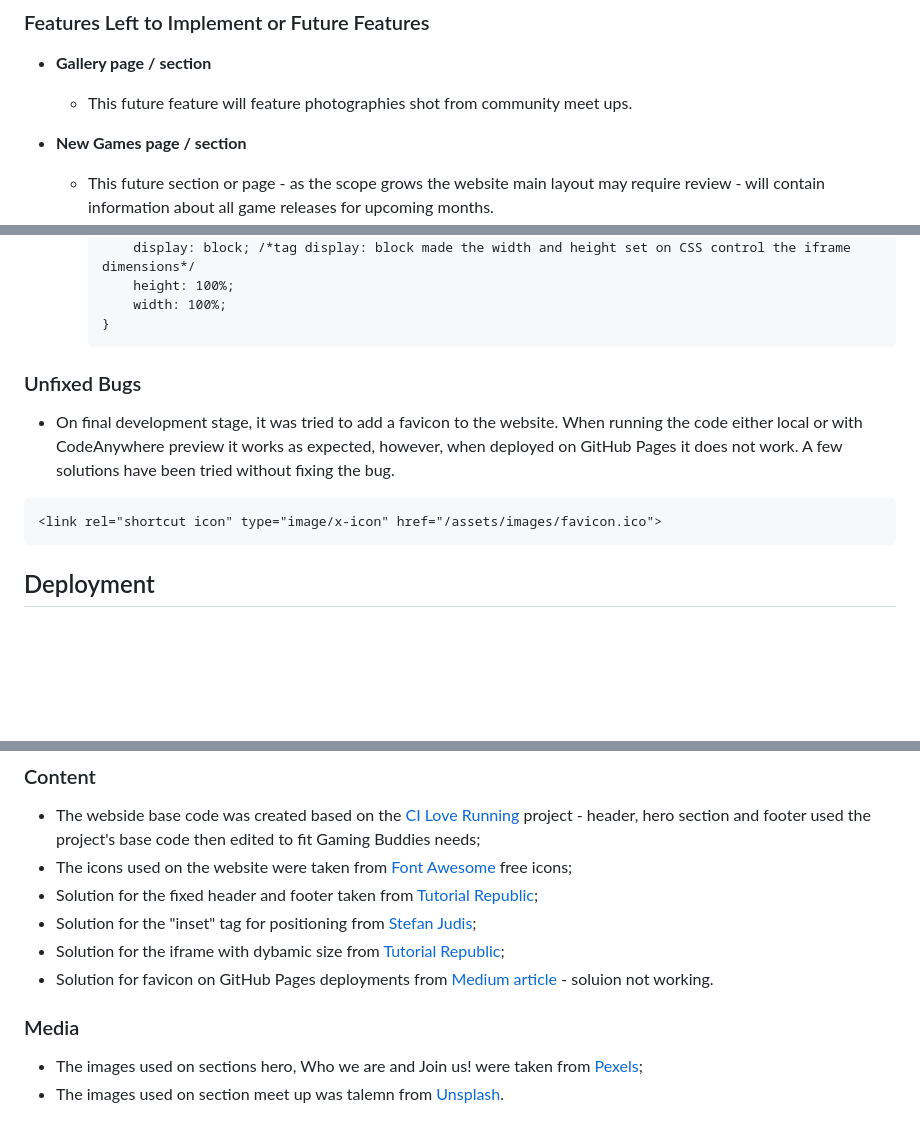
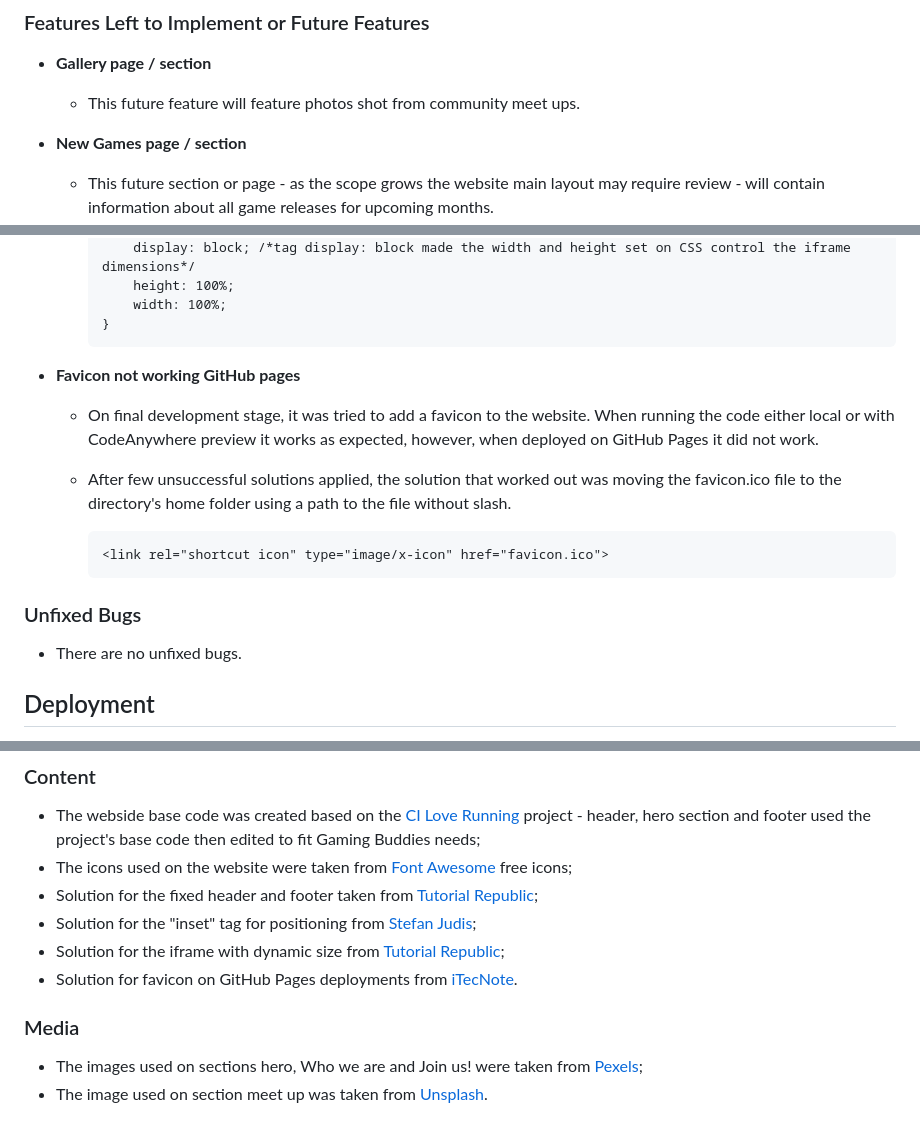
Before and after one commit to jpgenari/gaming-buddies, a Markdown page: README.md, 3 parts joined by grey strips. Drawn GitHub-style; blank space fills up the shorter version.

Commit message:
Docs: update read.me section bugs and review spelling

````diff
--- a/README.md
+++ b/README.md
@@ -66,7 +66,7 @@ We do value our online gaming buddies, however, we also want to meet out buddies
 
 - __Gallery page / section__
 
-    - This future feature will feature photographies shot from community meet ups.
+    - This future feature will feature photos shot from community meet ups.
 
 - __New Games page / section__
 
@@ -190,14 +190,18 @@ __Solved Bugs__
         width: 100%;
     }
     ```
+- __Favicon not working GitHub pages__
+  - On final development stage, it was tried to add a favicon to the website. When running the code either local or with CodeAnywhere preview it works as expected, however, when deployed on GitHub Pages it did not work.
+  - After few unsuccessful solutions applied, the solution that worked out was moving the favicon.ico file to the directory's home folder using a path to the file without slash.
+
+    ```
+    <link rel="shortcut icon" type="image/x-icon" href="favicon.ico">
+    ```
+
 
 ### Unfixed Bugs
 
-  - On final development stage, it was tried to add a favicon to the website. When running the code either local or with CodeAnywhere preview it works as expected, however, when deployed on GitHub Pages it does not work. A few solutions have been tried without fixing the bug.
-
-```
-<link rel="shortcut icon" type="image/x-icon" href="/assets/images/favicon.ico">
-```
+  - There are no unfixed bugs.
 
 ## Deployment
 
@@ -216,10 +220,10 @@ The live link can be found here - <https://jpgenari.github.io/gaming-buddies/>
 - The icons used on the website were taken from [Font Awesome](https://fontawesome.com/search?o=r&m=free) free icons;
 - Solution for the fixed header and footer taken from [Tutorial Republic](https://www.tutorialrepublic.com/faq/how-to-create-fixed-header-or-footer-using-css.php#:~:text=Answer%3A%20Use%20CSS%20fixed%20positioning,bottom%20of%20the%20viewport%20accordingly);
 - Solution for the "inset" tag for positioning from [Stefan Judis](https://www.stefanjudis.com/today-i-learned/inset-is-a-shorthand-for-top-right-bottom-and-left/#:~:text=inset%20is%20a%20shorthand%20that,know%20from%20margin%20%2F%20padding%20declarations);
-- Solution for the iframe with dybamic size from [Tutorial Republic](https://www.tutorialrepublic.com/faq/how-to-create-a-full-screen-iframe-with-100-percent-height.php#:~:text=You%20can%20simply%20set%20the,height%20and%20width%20of%20100%25);
-- Solution for favicon on GitHub Pages deployments from [Medium article](https://sneha-herle.medium.com/favicon-working-on-localhost-but-not-on-github-pages-6c7b9e947504) - soluion not working.
+- Solution for the iframe with dynamic size from [Tutorial Republic](https://www.tutorialrepublic.com/faq/how-to-create-a-full-screen-iframe-with-100-percent-height.php#:~:text=You%20can%20simply%20set%20the,height%20and%20width%20of%20100%25);
+- Solution for favicon on GitHub Pages deployments from [iTecNote](https://itecnote.com/tecnote/html-favicon-with-github-pages/).
 
 ### Media
 
 - The images used on sections hero, Who we are and Join us! were taken from [Pexels](https://www.pexels.com/);
-- The images used on section meet up was talemn from [Unsplash](https://unsplash.com/).
+- The image used on section meet up was taken from [Unsplash](https://unsplash.com/).
````
Also changed, not shown: other parts of README.md (+4 -4 lines).
